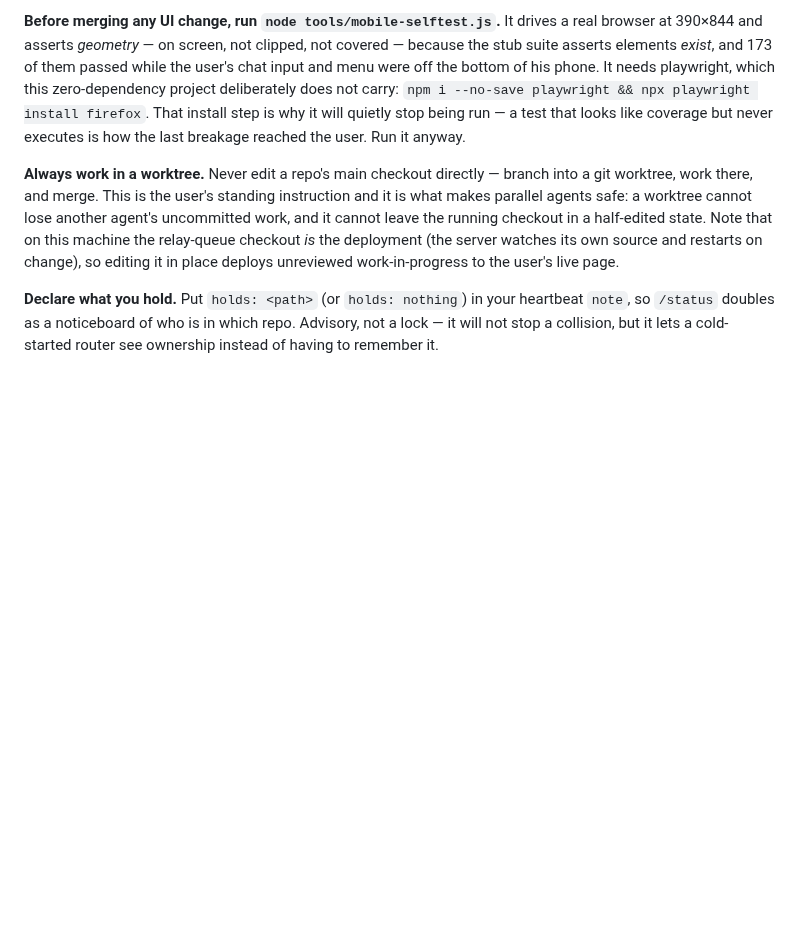
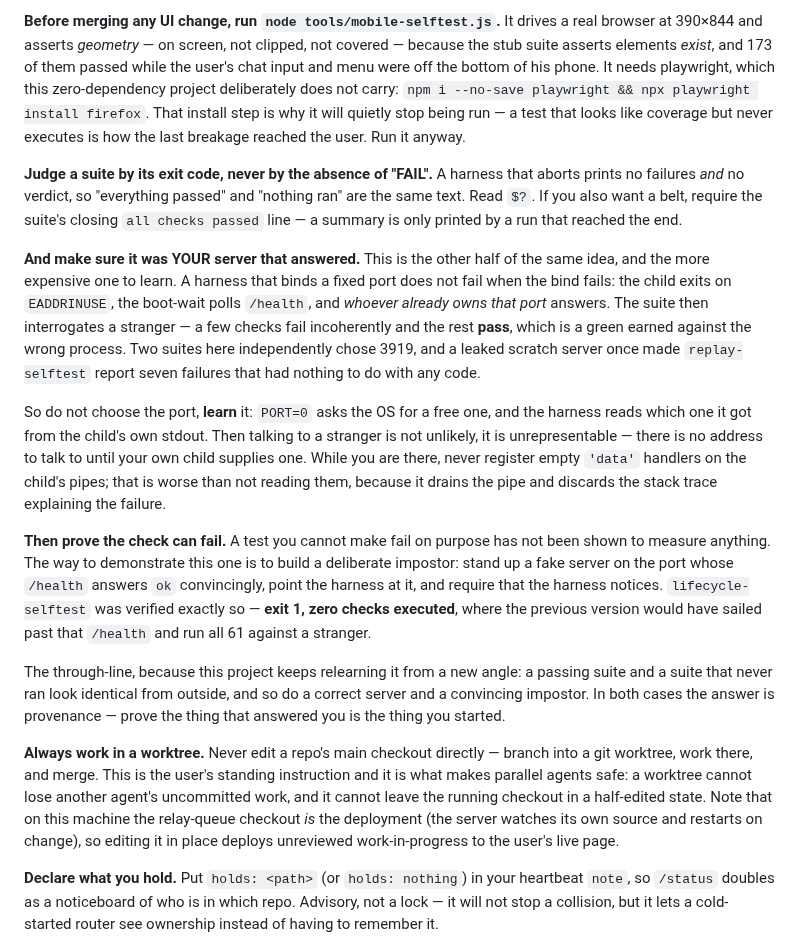
Before and after one commit to redaphid/relay-queue, a Markdown page: COORDINATOR.md, the part around the change. Rendered like a GitHub page; blank space fills up the shorter version.

Commit message:
Write down how to tell a green suite from one that never ran
Two rules, one idea, neither of which was in this handbook.

Judge a suite by its exit code. An aborted harness prints no failures and no
verdict, so "everything passed" and "nothing ran" are the same text.

And prove it was your own server that answered. A fixed-port harness does not
fail when the bind fails — the child exits on EADDRINUSE, the boot-wait polls
/health, whoever owns the port answers, and the suite passes against a stranger.
Learn the port from the child's stdout instead of choosing it, and the failure
mode stops being unlikely and becomes unrepresentable.

Then demonstrate the check can fail, because a test you cannot make fail on
purpose has not been shown to measure anything: stand up an impostor whose
/health answers "ok" and require the harness to notice. Ours does — exit 1,
zero checks executed.

The through-line: a passing suite and a suite that never ran look alike from
outside, and so do a correct server and a convincing impostor. Both are answered
by provenance.

Co-Authored-By: Claude Opus 5 <noreply@anthropic.com>

```diff
--- a/COORDINATOR.md
+++ b/COORDINATOR.md
@@ -61,6 +61,41 @@ carry: `npm i --no-save playwright && npx playwright install firefox`. That
 install step is why it will quietly stop being run — a test that looks like
 coverage but never executes is how the last breakage reached the user. Run it
 anyway.
+
+**Judge a suite by its exit code, never by the absence of "FAIL".** A harness
+that aborts prints no failures *and* no verdict, so "everything passed" and
+"nothing ran" are the same text. Read `$?`. If you also want a belt, require the
+suite's closing `all checks passed` line — a summary is only printed by a run
+that reached the end.
+
+**And make sure it was YOUR server that answered.** This is the other half of
+the same idea, and the more expensive one to learn. A harness that binds a fixed
+port does not fail when the bind fails: the child exits on `EADDRINUSE`, the
+boot-wait polls `/health`, and *whoever already owns that port* answers. The
+suite then interrogates a stranger — a few checks fail incoherently and the rest
+**pass**, which is a green earned against the wrong process. Two suites here
+independently chose 3919, and a leaked scratch server once made `replay-selftest`
+report seven failures that had nothing to do with any code.
+
+So do not choose the port, **learn** it: `PORT=0` asks the OS for a free one, and
+the harness reads which one it got from the child's own stdout. Then talking to a
+stranger is not unlikely, it is unrepresentable — there is no address to talk to
+until your own child supplies one. While you are there, never register empty
+`'data'` handlers on the child's pipes; that is worse than not reading them,
+because it drains the pipe and discards the stack trace explaining the failure.
+
+**Then prove the check can fail.** A test you cannot make fail on purpose has
+not been shown to measure anything. The way to demonstrate this one is to build
+a deliberate impostor: stand up a fake server on the port whose `/health`
+answers `ok` convincingly, point the harness at it, and require that the harness
+notices. `lifecycle-selftest` was verified exactly so — **exit 1, zero checks
+executed**, where the previous version would have sailed past that `/health` and
+run all 61 against a stranger.
+
+The through-line, because this project keeps relearning it from a new angle: a
+passing suite and a suite that never ran look identical from outside, and so do
+a correct server and a convincing impostor. In both cases the answer is
+provenance — prove the thing that answered you is the thing you started.
 
 **Always work in a worktree.** Never edit a repo's main checkout directly —
 branch into a git worktree, work there, and merge. This is the user's standing
```
